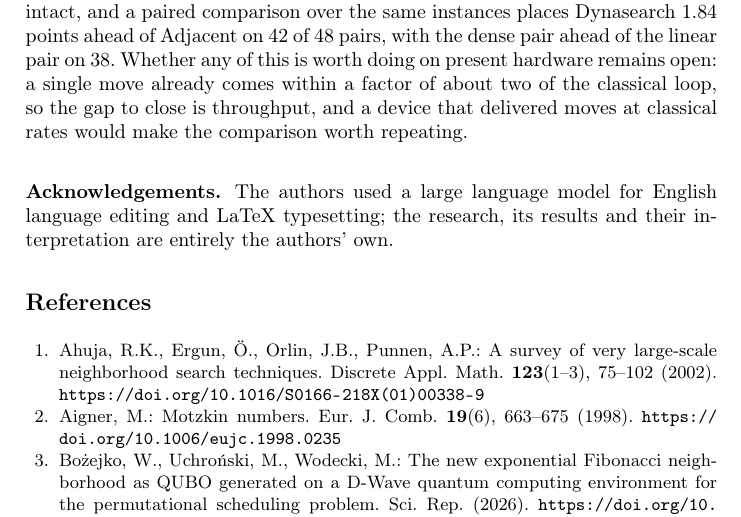
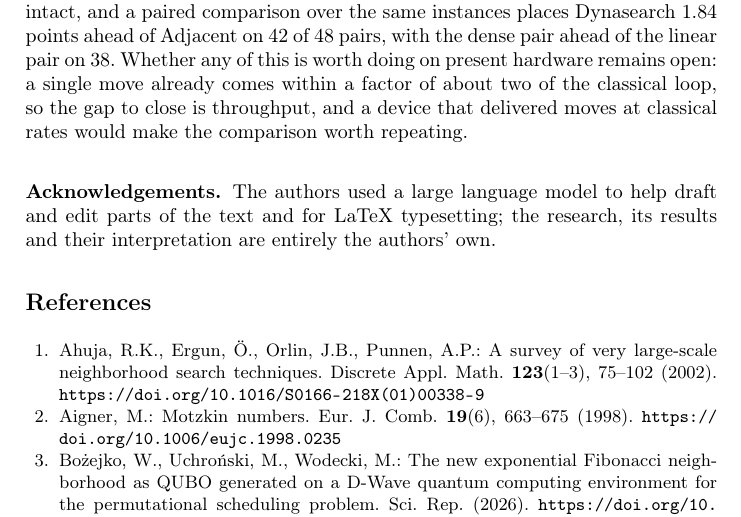
Before and after one commit to RemigiuszWoj/PhD, a LaTeX paper (articles/gate_taillard_aciids/main.tex): part of page 11 of 13, cut so that both start at the same text. Compiled offline with pdfLaTeX.

Commit message:
gate_taillard_aciids: AI-use statement covers drafting, not only editing
The acknowledgement now says the language model helped draft and edit parts
of the text, matching EasyChair options 2 and 3 (proofreading and partial
text generation). PDF in submission_ACIIDS rebuilt; README updated.

Co-Authored-By: Claude Opus 5.5 <noreply@anthropic.com>

```diff
--- a/articles/gate_taillard_aciids/main.tex
+++ b/articles/gate_taillard_aciids/main.tex
@@ -546,9 +546,9 @@ so the gap to close is throughput, and a device that delivered moves at
 classical rates would make the comparison worth repeating.
 
 \subsubsection{Acknowledgements.}
-The authors used a large language model for English language editing and
-LaTeX typesetting; the research, its results and their interpretation are
-entirely the authors' own.
+The authors used a large language model to help draft and edit parts of the
+text and for LaTeX typesetting; the research, its results and their
+interpretation are entirely the authors' own.
 
 \begin{thebibliography}{28}
 \bibitem{ahuja2002}
```
Also changed, not shown: articles/gate_taillard_aciids/submission_ACIIDS/README.md.
